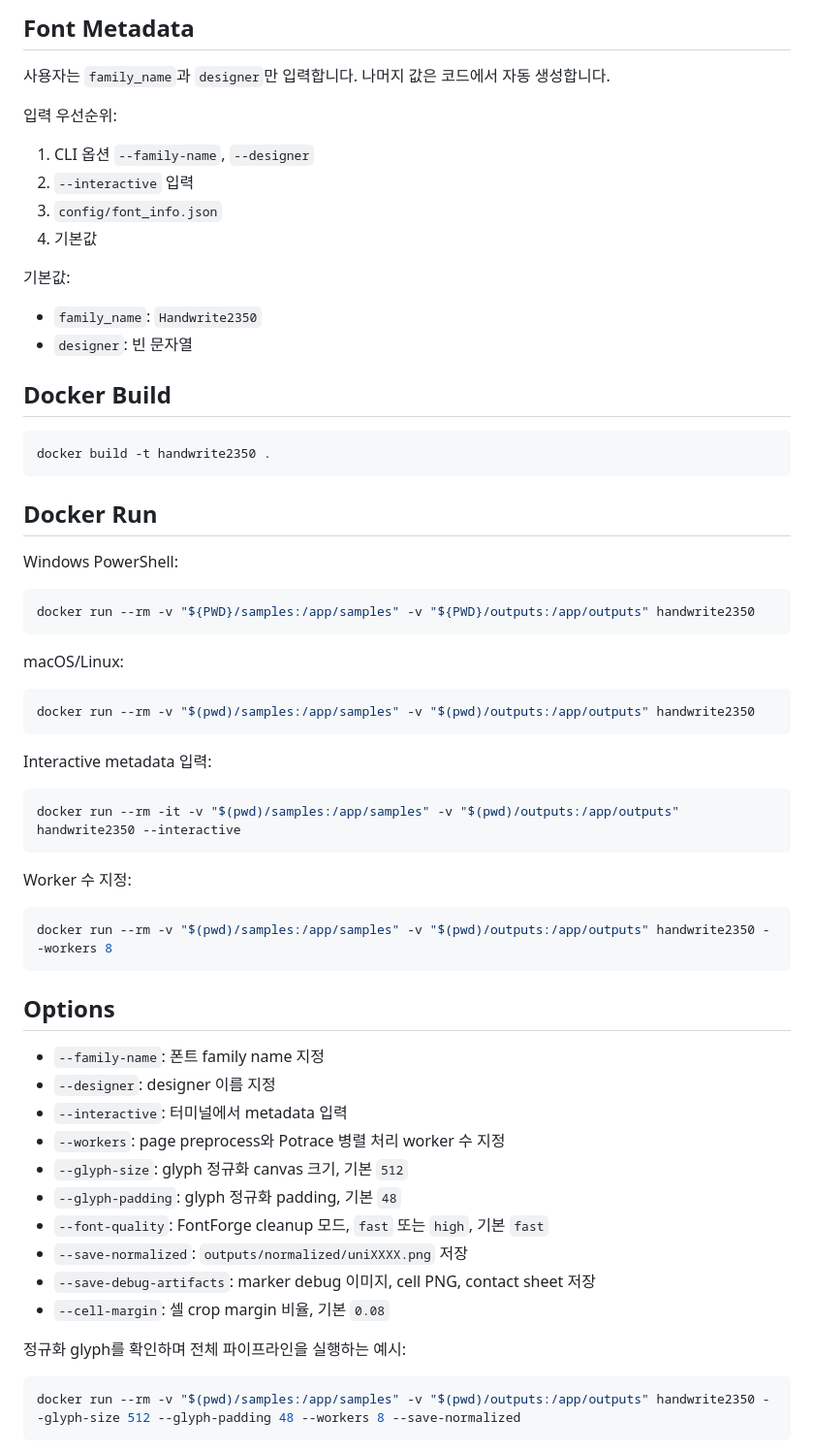
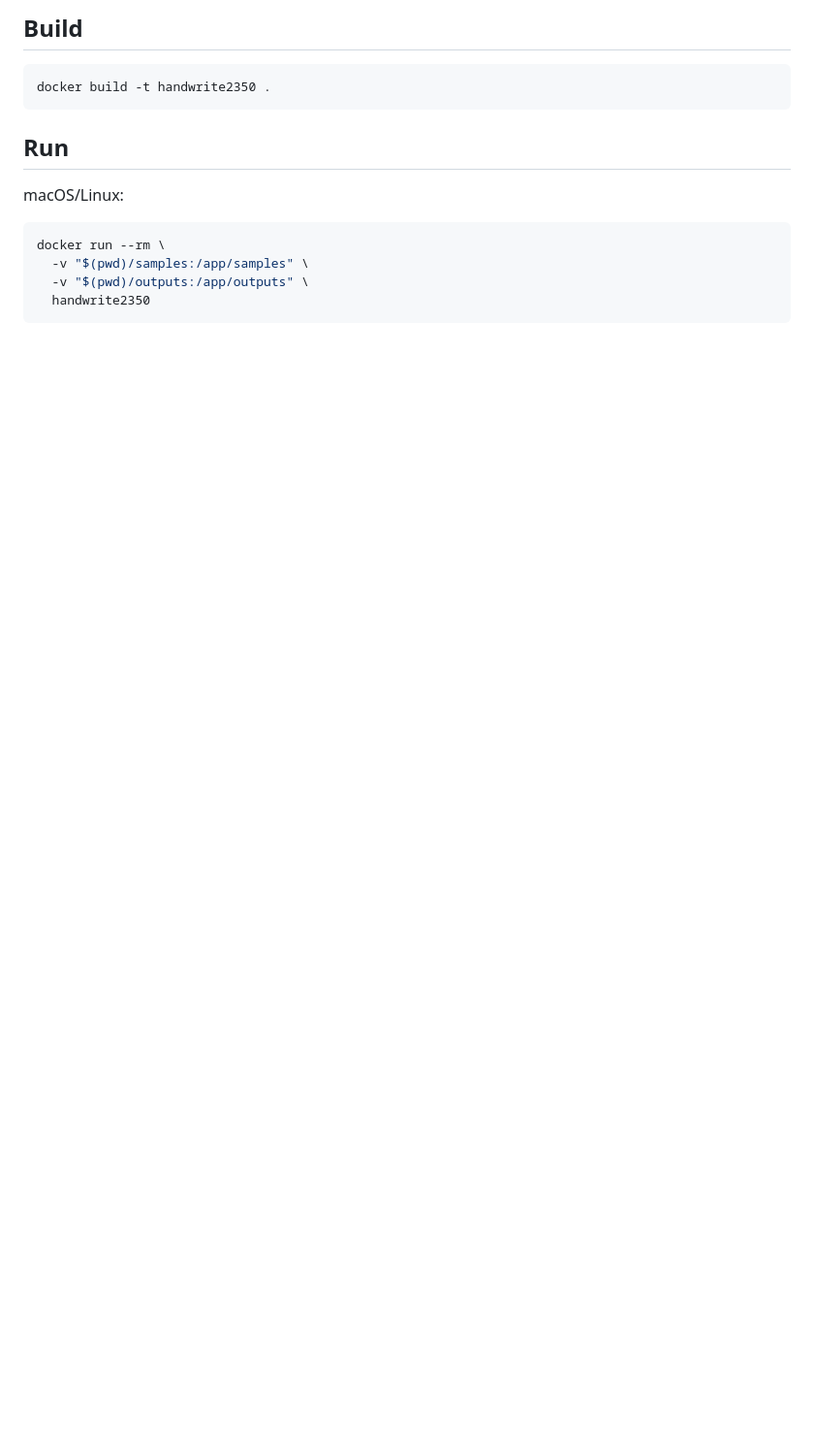
Before and after one commit to ccomet0810/handwrite2350, a Markdown page: README.md, the part around one of its changes. Shown at 97% size. Drawn GitHub-style; blank space fills up the shorter version.

````diff
--- a/README.md
+++ b/README.md
@@ -50,68 +48,17 @@ FontForge 메모: 기본 TTF 생성은 `--font-quality fast`입니다. Fast mode
 
-## Font Metadata
-
-사용자는 `family_name`과 `designer`만 입력합니다. 나머지 값은 코드에서 자동 생성합니다.
-
-입력 우선순위:
-
-1. CLI 옵션 `--family-name`, `--designer`
-2. `--interactive` 입력
-3. `config/font_info.json`
-4. 기본값
-
-기본값:
-
-- `family_name`: `Handwrite2350`
-- `designer`: 빈 문자열
-
-## Docker Build
+## Build
 
 ```bash
 docker build -t handwrite2350 .
 ```
 
-## Docker Run
-
-Windows PowerShell:
-
-```powershell
-docker run --rm -v "${PWD}/samples:/app/samples" -v "${PWD}/outputs:/app/outputs" handwrite2350
-```
+## Run
 
 macOS/Linux:
 
 ```bash
-docker run --rm -v "$(pwd)/samples:/app/samples" -v "$(pwd)/outputs:/app/outputs" handwrite2350
+docker run --rm \
+  -v "$(pwd)/samples:/app/samples" \
+  -v "$(pwd)/outputs:/app/outputs" \
+  handwrite2350
 ```
-
-Interactive metadata 입력:
-
-```bash
-docker run --rm -it -v "$(pwd)/samples:/app/samples" -v "$(pwd)/outputs:/app/outputs" handwrite2350 --interactive
-```
-
-Worker 수 지정:
-
-```bash
-docker run --rm -v "$(pwd)/samples:/app/samples" -v "$(pwd)/outputs:/app/outputs" handwrite2350 --workers 8
-```
-
-## Options
-
-- `--family-name`: 폰트 family name 지정
-- `--designer`: designer 이름 지정
-- `--interactive`: 터미널에서 metadata 입력
-- `--workers`: page preprocess와 Potrace 병렬 처리 worker 수 지정
-- `--glyph-size`: glyph 정규화 canvas 크기, 기본 `512`
-- `--glyph-padding`: glyph 정규화 padding, 기본 `48`
-- `--font-quality`: FontForge cleanup 모드, `fast` 또는 `high`, 기본 `fast`
-- `--save-normalized`: `outputs/normalized/uniXXXX.png` 저장
-- `--save-debug-artifacts`: marker debug 이미지, cell PNG, contact sheet 저장
-- `--cell-margin`: 셀 crop margin 비율, 기본 `0.08`
-
-정규화 glyph를 확인하며 전체 파이프라인을 실행하는 예시:
-
-```bash
-docker run --rm -v "$(pwd)/samples:/app/samples" -v "$(pwd)/outputs:/app/outputs" handwrite2350 --glyph-size 512 --glyph-padding 48 --workers 8 --save-normalized
-```
-
````
Also changed, not shown: other parts of README.md (+72 -90 lines).
